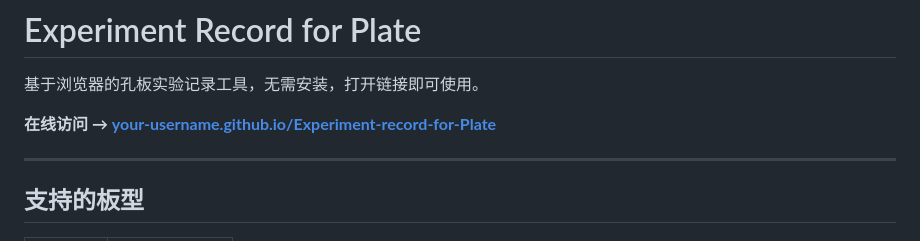
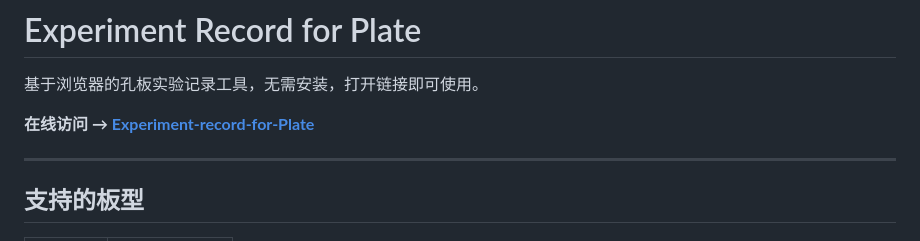
Before and after one commit to croisento/Experiment-record-for-Plate, a Markdown page: README.md, the part around the change. Drawn GitHub-style.

```diff
--- a/README.md
+++ b/README.md
@@ -2,7 +2,7 @@
 
 基于浏览器的孔板实验记录工具，无需安装，打开链接即可使用。
 
-**在线访问 → [your-username.github.io/Experiment-record-for-Plate](https://your-username.github.io/Experiment-record-for-Plate)**
+**在线访问 → [Experiment-record-for-Plate](https://croisento.github.io/Experiment-record-for-Plate/)**
 
 ---
 
```
